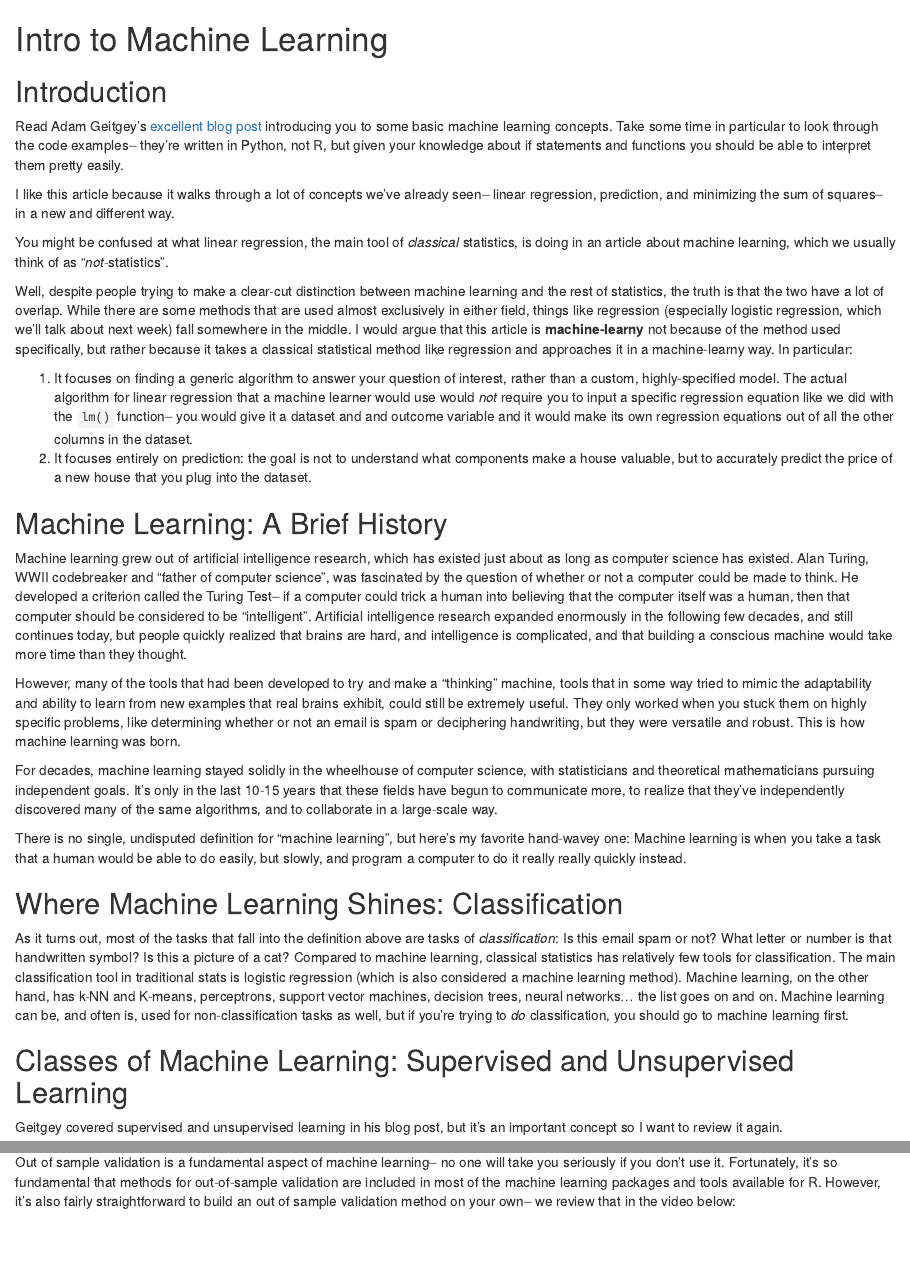
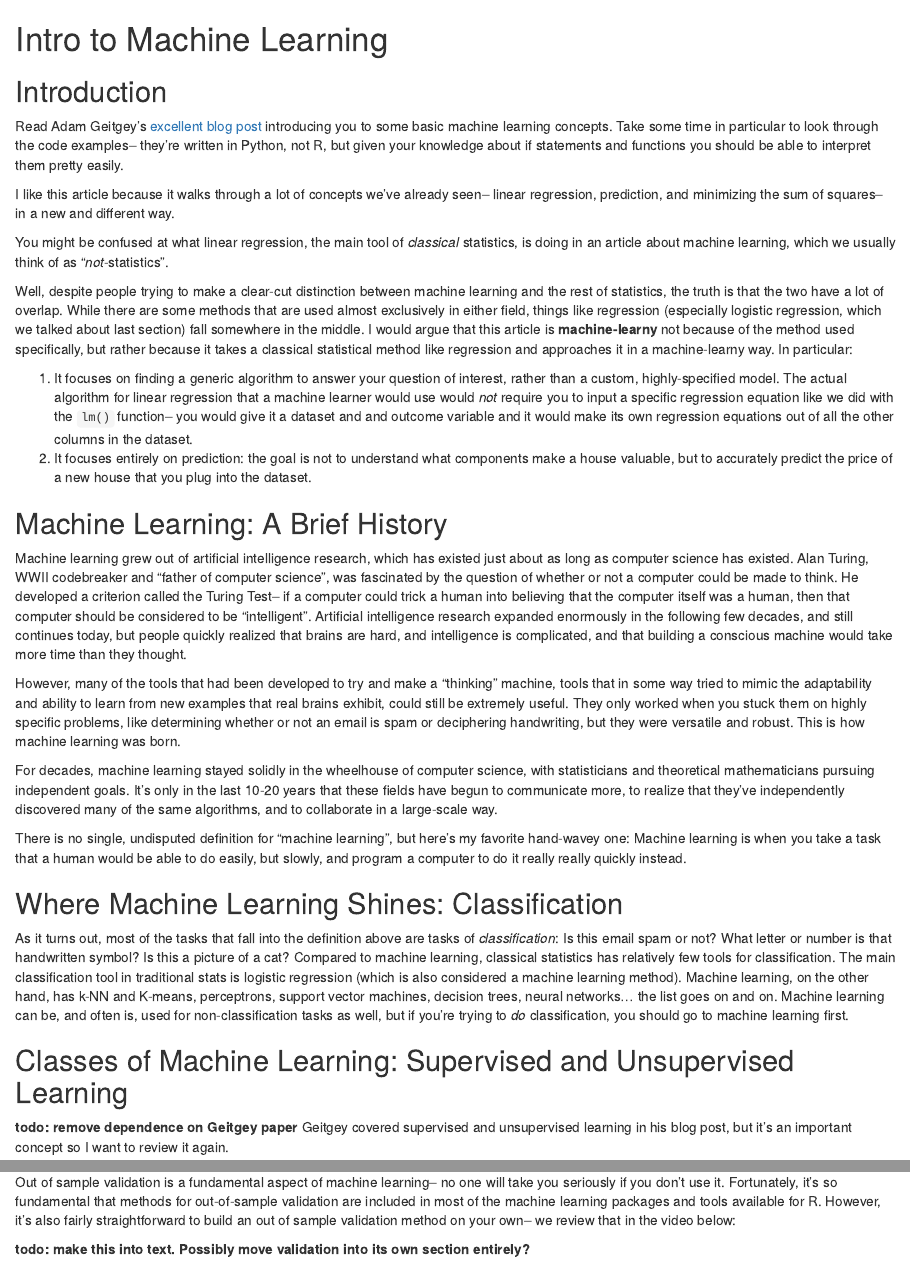
Before and after one commit to bertozzivill/data-science-book, an R Markdown document (final/module_9/part_2/intro_ml.Rmd): the page in a window 1100 px wide, from its top, and a second part further down, joined at a grey line. Rendered offline with R 4.5, knitr and Pandoc, with nearby package versions.

Commit message:
edit/annotate intro ml page

```diff
--- a/final/module_9/part_2/intro_ml.Rmd
+++ b/final/module_9/part_2/intro_ml.Rmd
@@ -9,7 +9,7 @@ I like this article because it walks through a lot of concepts we've already see
 
 You might be confused at what linear regression, the main tool of *classical* statistics, is doing in an article about machine learning, which we usually think of as "*not*-statistics".
 
-Well, despite people trying to make a clear-cut distinction between machine learning and the rest of statistics, the truth is that the two have a lot of overlap. While there are some methods that are used almost exclusively in either field, things like regression (especially logistic regression, which we'll talk about next week) fall somewhere in the middle. I would argue that this article is **machine-learny** not because of the method used specifically, but rather because it takes a classical statistical method like regression and approaches it in a machine-learny way.  In particular:
+Well, despite people trying to make a clear-cut distinction between machine learning and the rest of statistics, the truth is that the two have a lot of overlap. While there are some methods that are used almost exclusively in either field, things like regression (especially logistic regression, which we talked about last section) fall somewhere in the middle. I would argue that this article is **machine-learny** not because of the method used specifically, but rather because it takes a classical statistical method like regression and approaches it in a machine-learny way.  In particular:
 
 1. It focuses on finding a generic algorithm to answer your question of interest, rather than a custom, highly-specified model. The actual algorithm for linear regression that a machine learner would use would *not* require you to input a specific regression equation like we did with the `lm()` function-- you would give it a dataset and and outcome variable and it would make its own regression equations out of all the other columns in the dataset.
 2. It focuses entirely on prediction: the goal is not to understand what components make a house valuable, but to accurately predict the price of a new house that you plug into the dataset.
@@ -20,7 +20,7 @@ Machine learning grew out of artificial intelligence research, which has existed
 
 However, many of the tools that had been developed to try and make a "thinking" machine, tools that in some way tried to mimic the adaptability and ability to learn from new examples that real brains exhibit, could still be extremely useful. They only worked when you stuck them on highly specific problems, like determining whether or not an email is spam or deciphering handwriting, but they were versatile and robust. This is how machine learning was born.
 
-For decades, machine learning stayed solidly in the wheelhouse of computer science, with statisticians and theoretical mathematicians pursuing independent goals. It's only in the last 10-15 years that these fields have begun to communicate more, to realize that they've independently discovered many of the same algorithms, and to collaborate in a large-scale way.
+For decades, machine learning stayed solidly in the wheelhouse of computer science, with statisticians and theoretical mathematicians pursuing independent goals. It's only in the last 10-20 years that these fields have begun to communicate more, to realize that they've independently discovered many of the same algorithms, and to collaborate in a large-scale way.
 
 There is no single, undisputed definition for "machine learning", but here's my favorite hand-wavey one: Machine learning is when you take a task that a human would be able to do easily, but slowly, and program a computer to do it really really quickly instead.
 
@@ -32,6 +32,7 @@ As it turns out, most of the tasks that fall into the definition above are tasks
 
 ## Classes of Machine Learning: Supervised and Unsupervised Learning
 
+**todo: remove dependence on Geitgey paper**
 Geitgey covered supervised and unsupervised learning in his blog post, but it's an important concept so I want to review it again.
 
 The key difference between supervised and unsupervised learning is the status of your *outcome variable*-- supervised learning needs an outcome variable, unsupervised learning doesn't.
@@ -122,3 +123,5 @@ We usually can't just "find" new data that's structured the way we want it, so i
 This type of validation method, in contrast to in-sample, is known as **out of sample validation**.
 
 Out of sample validation is a fundamental aspect of machine learning-- no one will take you seriously if you don't use it. Fortunately, it's so fundamental that methods for out-of-sample validation are included in most of the machine learning packages and tools available for R. However, it's also fairly straightforward to build an out of sample validation method on your own-- we review that in the video below:
+
+**todo: make this into text. Possibly move validation into its own section entirely?**
```
